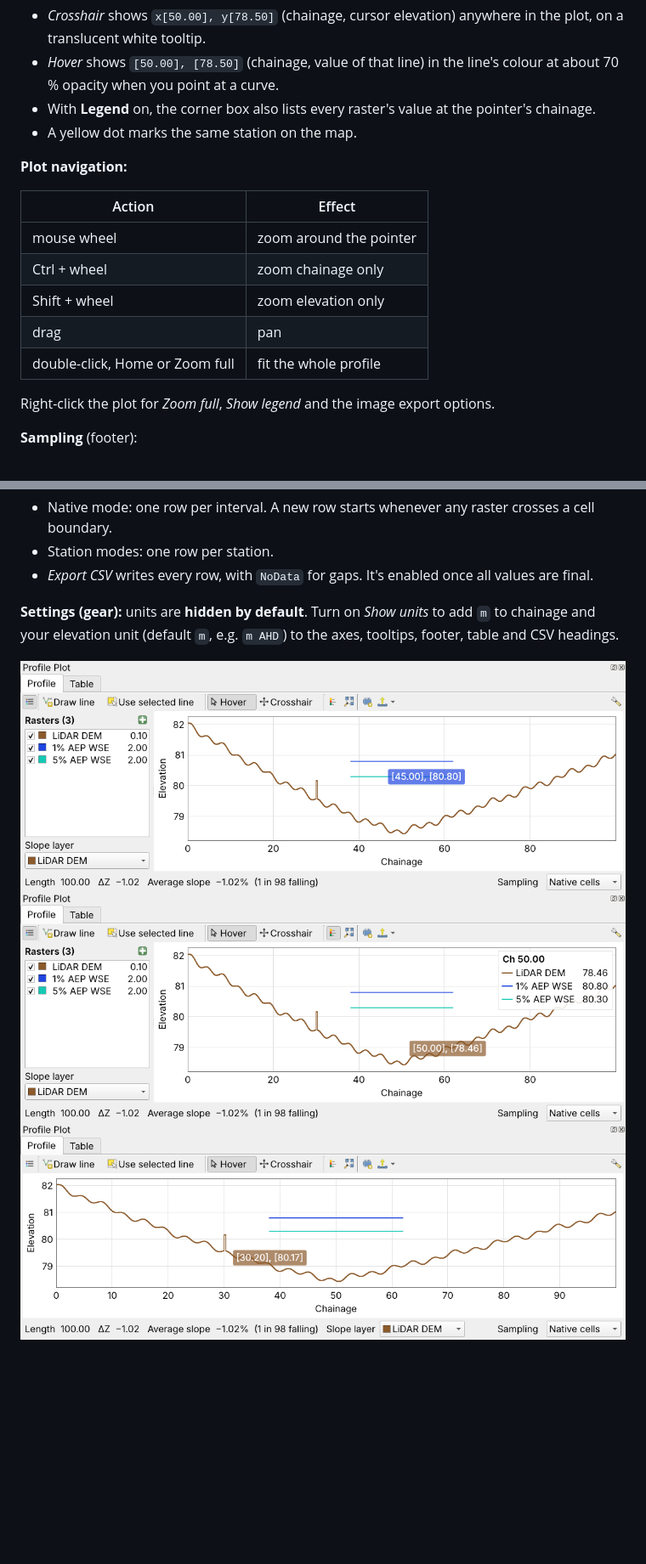
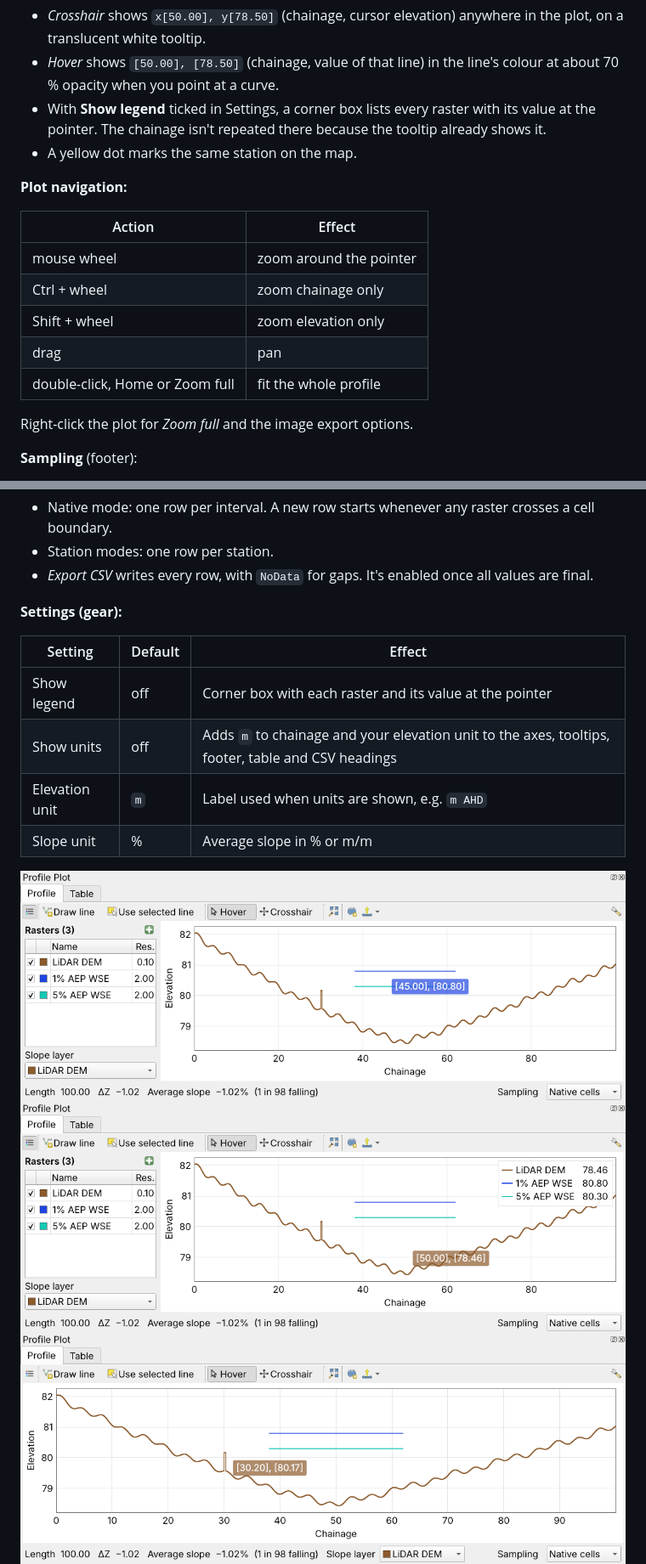
Before and after one commit to irenejaya/profile-plot, a Markdown page: README.md, 2 parts joined by grey strips. Shown at 85% size. GitHub-like rendering; pictures changed too: docs/images/dock_compact.png, docs/images/dock_hover.png, docs/images/dock_legend.png; blank space fills up the shorter version.

```diff
--- a/README.md
+++ b/README.md
@@ -96,7 +97,8 @@ When the raster list is collapsed, the selector moves next to the grade.
   a translucent white tooltip.
 * *Hover* shows `[50.00], [78.50]` (chainage, value of that line) in the line's colour at about
   70 % opacity when you point at a curve.
-* With **Legend** on, the corner box also lists every raster's value at the pointer's chainage.
+* With **Show legend** ticked in Settings, a corner box lists every raster with its value at
+  the pointer. The chainage isn't repeated there because the tooltip already shows it.
 * A yellow dot marks the same station on the map.
 
 **Plot navigation:**
@@ -109,7 +111,7 @@ When the raster list is collapsed, the selector moves next to the grade.
 | drag | pan |
 | double-click, Home or Zoom full | fit the whole profile |
 
-Right-click the plot for *Zoom full*, *Show legend* and the image export options.
+Right-click the plot for *Zoom full* and the image export options.
 
 **Sampling** (footer):
 * **Native cells** (default): every cell the line crosses over a positive distance, drawn as
@@ -124,9 +126,14 @@ Right-click the plot for *Zoom full*, *Show legend* and the image export options
 * Station modes: one row per station.
 * *Export CSV* writes every row, with `NoData` for gaps. It's enabled once all values are final.
 
-**Settings (gear):** units are **hidden by default**. Turn on *Show units* to add `m` to
-chainage and your elevation unit (default `m`, e.g. `m AHD`) to the axes, tooltips, footer,
-table and CSV headings.
+**Settings (gear):**
+
+| Setting | Default | Effect |
+|---|---|---|
+| Show legend | off | Corner box with each raster and its value at the pointer |
+| Show units | off | Adds `m` to chainage and your elevation unit to the axes, tooltips, footer, table and CSV headings |
+| Elevation unit | `m` | Label used when units are shown, e.g. `m AHD` |
+| Slope unit | % | Average slope in % or m/m |
 
 ![Hover](docs/images/dock_hover.png)
 ![Legend on](docs/images/dock_legend.png)
```
Also changed, not shown: other parts of README.md (+8 -6 lines), docs/images/window_crosshair.png, 9 other files.
